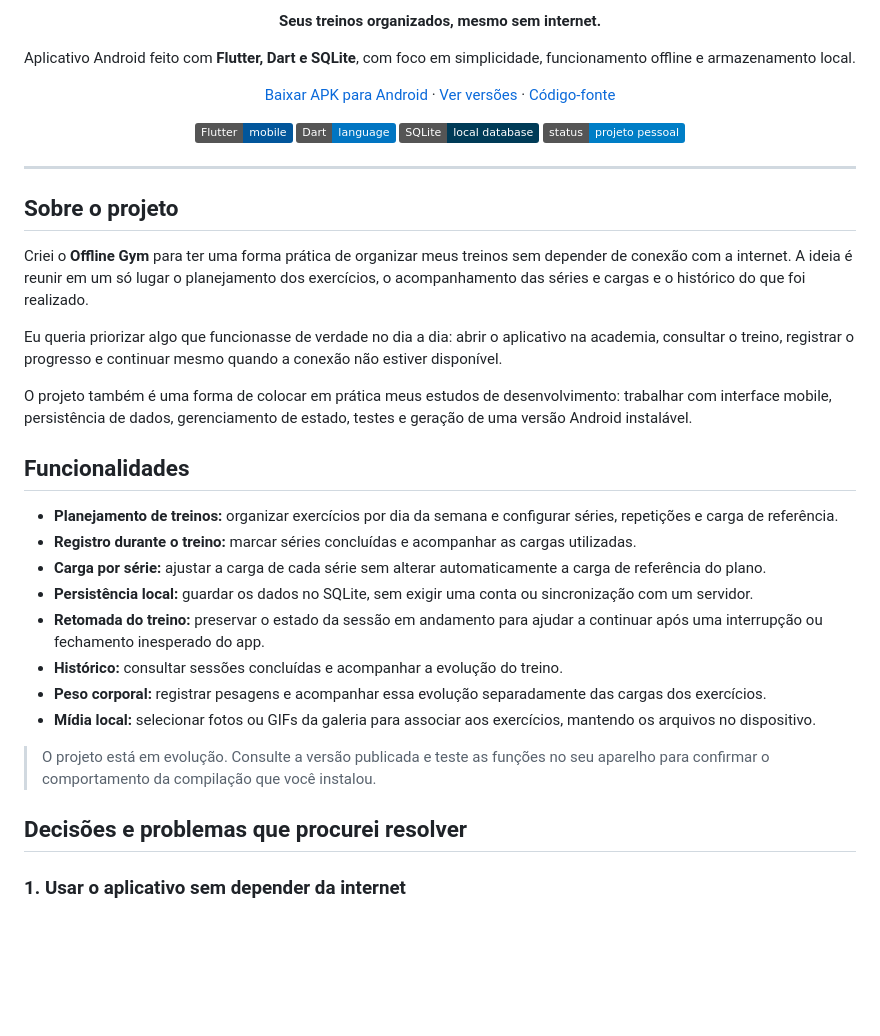
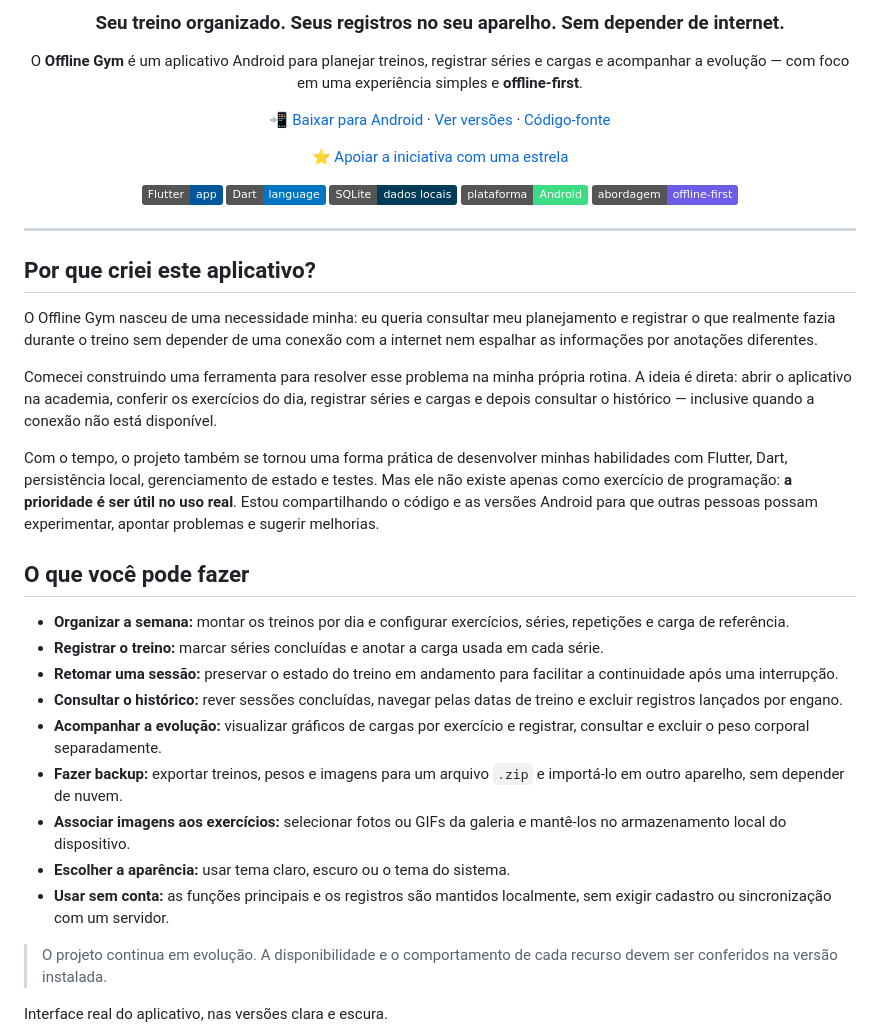
Before and after one commit to LuanThierry/offline-gym, a Markdown page: README.md, the part around one of its changes. GitHub-like rendering; badges without logos; blank space fills up the shorter version.

```diff
--- a/README.md
+++ b/README.md
@@ -4,41 +5,44 @@
 
-**Seus treinos organizados, mesmo sem internet.**
+### Seu treino organizado. Seus registros no seu aparelho. Sem depender de internet.
 
-Aplicativo Android feito com **Flutter, Dart e SQLite**, com foco em simplicidade, funcionamento offline e armazenamento local.
+O **Offline Gym** é um aplicativo Android para planejar treinos, registrar séries e cargas e acompanhar a evolução — com foco em uma experiência simples e **offline-first**.
 
-[ Baixar APK para Android](https://github.com/LuanThierry/offline-gym/releases/latest/download/Offline-Gym.apk) · [ Ver versões](https://github.com/LuanThierry/offline-gym/releases) · [ Código-fonte](https://github.com/LuanThierry/offline-gym)
+[📲 Baixar para Android](https://github.com/LuanThierry/offline-gym/releases/latest/download/Offline-Gym.apk) · [Ver versões](https://github.com/LuanThierry/offline-gym/releases) · [Código-fonte](https://github.com/LuanThierry/offline-gym)
 
-![Flutter](https://img.shields.io/badge/Flutter-mobile-02569B?logo=flutter&logoColor=white)
+[⭐ Apoiar a iniciativa com uma estrela](https://github.com/LuanThierry/offline-gym/stargazers)
+
+![Flutter](https://img.shields.io/badge/Flutter-app-02569B?logo=flutter&logoColor=white)
 ![Dart](https://img.shields.io/badge/Dart-language-0175C2?logo=dart&logoColor=white)
-![SQLite](https://img.shields.io/badge/SQLite-local%20database-003B57?logo=sqlite&logoColor=white)
-![Status](https://img.shields.io/badge/status-projeto%20pessoal-informational)
+![SQLite](https://img.shields.io/badge/SQLite-dados%20locais-003B57?logo=sqlite&logoColor=white)
+![Android](https://img.shields.io/badge/plataforma-Android-3DDC84?logo=android&logoColor=white)
+![Offline-first](https://img.shields.io/badge/abordagem-offline--first-6C5CE7)
 
 </div>
 
 ---
 
-##  Sobre o projeto
+## Por que criei este aplicativo?
 
-Criei o **Offline Gym** para ter uma forma prática de organizar meus treinos sem depender de conexão com a internet. A ideia é reunir em um só lugar o planejamento dos exercícios, o acompanhamento das séries e cargas e o histórico do que foi realizado.
+O Offline Gym nasceu de uma necessidade minha: eu queria consultar meu planejamento e registrar o que realmente fazia durante o treino sem depender de uma conexão com a internet nem espalhar as informações por anotações diferentes.
 
-Eu queria priorizar algo que funcionasse de verdade no dia a dia: abrir o aplicativo na academia, consultar o treino, registrar o progresso e continuar mesmo quando a conexão não estiver disponível.
+Comecei construindo uma ferramenta para resolver esse problema na minha própria rotina. A ideia é direta: abrir o aplicativo na academia, conferir os exercícios do dia, registrar séries e cargas e depois consultar o histórico — inclusive quando a conexão não está disponível.
 
-O projeto também é uma forma de colocar em prática meus estudos de desenvolvimento: trabalhar com interface mobile, persistência de dados, gerenciamento de estado, testes e geração de uma versão Android instalável.
+Com o tempo, o projeto também se tornou uma forma prática de desenvolver minhas habilidades com Flutter, Dart, persistência local, gerenciamento de estado e testes. Mas ele não existe apenas como exercício de programação: **a prioridade é ser útil no uso real**. Estou compartilhando o código e as versões Android para que outras pessoas possam experimentar, apontar problemas e sugerir melhorias.
 
-##  Funcionalidades
+## O que você pode fazer
 
-- **Planejamento de treinos:** organizar exercícios por dia da semana e configurar séries, repetições e carga de referência.
-- **Registro durante o treino:** marcar séries concluídas e acompanhar as cargas utilizadas.
-- **Carga por série:** ajustar a carga de cada série sem alterar automaticamente a carga de referência do plano.
-- **Persistência local:** guardar os dados no SQLite, sem exigir uma conta ou sincronização com um servidor.
-- **Retomada do treino:** preservar o estado da sessão em andamento para ajudar a continuar após uma interrupção ou fechamento inesperado do app.
-- **Histórico:** consultar sessões concluídas e acompanhar a evolução do treino.
-- **Peso corporal:** registrar pesagens e acompanhar essa evolução separadamente das cargas dos exercícios.
-- **Mídia local:** selecionar fotos ou GIFs da galeria para associar aos exercícios, mantendo os arquivos no dispositivo.
+- **Organizar a semana:** montar os treinos por dia e configurar exercícios, séries, repetições e carga de referência.
+- **Registrar o treino:** marcar séries concluídas e anotar a carga usada em cada série.
+- **Retomar uma sessão:** preservar o estado do treino em andamento para facilitar a continuidade após uma interrupção.
+- **Consultar o histórico:** rever sessões concluídas, navegar pelas datas de treino e excluir registros lançados por engano.
+- **Acompanhar a evolução:** visualizar gráficos de cargas por exercício e registrar, consultar e excluir o peso corporal separadamente.
+- **Fazer backup:** exportar treinos, pesos e imagens para um arquivo `.zip` e importá-lo em outro aparelho, sem depender de nuvem.
+- **Associar imagens aos exercícios:** selecionar fotos ou GIFs da galeria e mantê-los no armazenamento local do dispositivo.
+- **Escolher a aparência:** usar tema claro, escuro ou o tema do sistema.
+- **Usar sem conta:** as funções principais e os registros são mantidos localmente, sem exigir cadastro ou sincronização com um servidor.
 
-> O projeto está em evolução. Consulte a versão publicada e teste as funções no seu aparelho para confirmar o comportamento da compilação que você instalou.
+> O projeto continua em evolução. A disponibilidade e o comportamento de cada recurso devem ser conferidos na versão instalada.
 
-##  Decisões e problemas que procurei resolver
 
-### 1. Usar o aplicativo sem depender da internet
+Interface real do aplicativo, nas versões clara e escura.
 
```
Also changed, not shown: other parts of README.md (+111 -46 lines).
